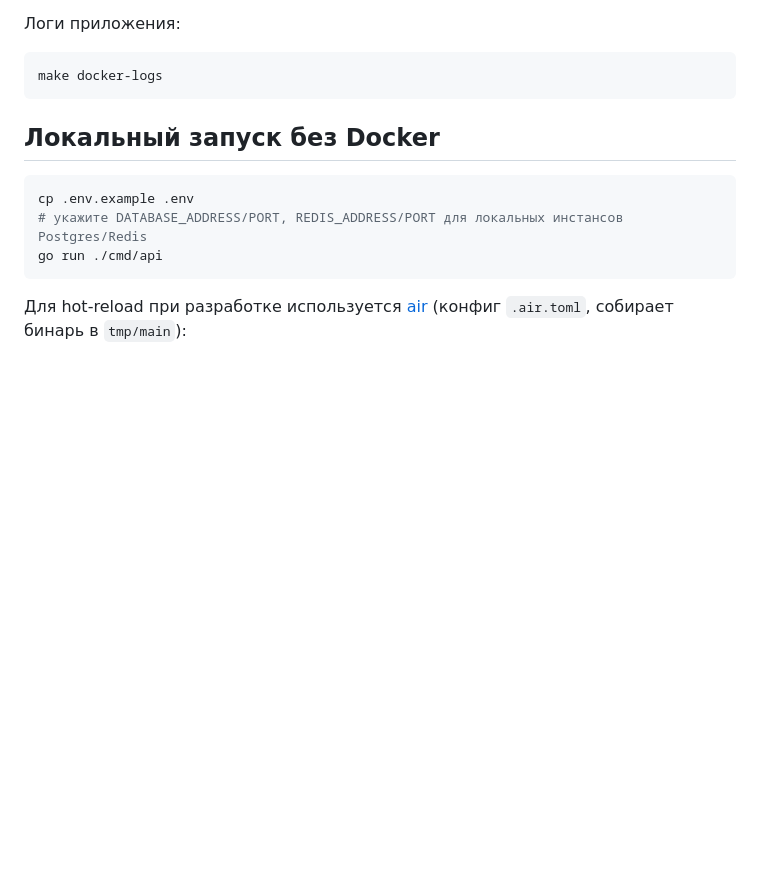
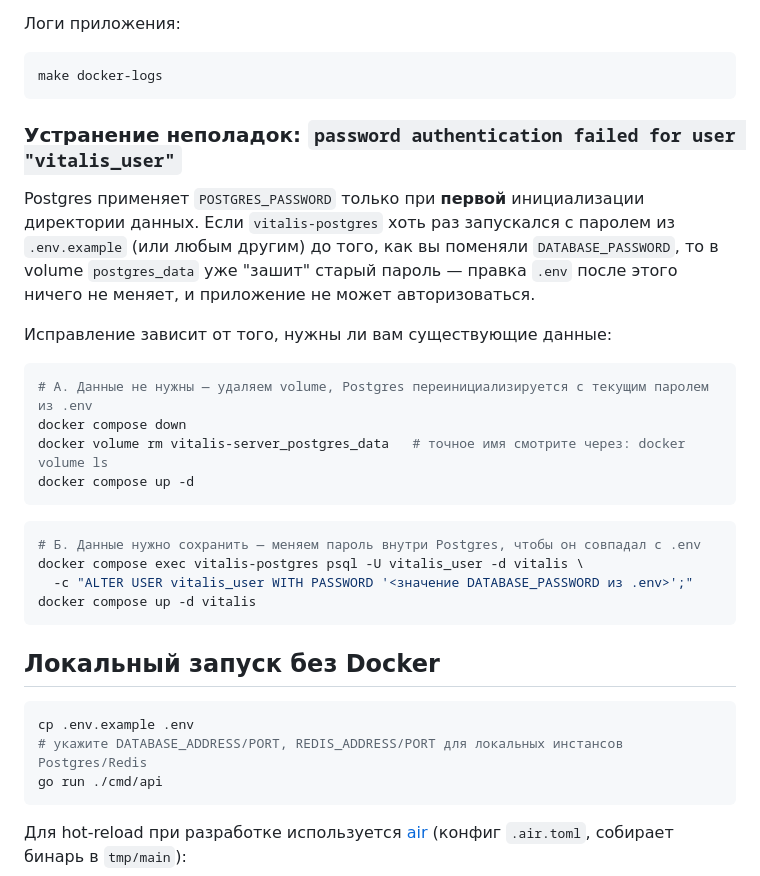
Before and after one commit to yourmomahegao/vitalis, a Markdown page: README_ru.md, the part around the change. Rendered like a GitHub page; blank space fills up the shorter version.

Commit message:
fix(docs): add troubleshooting section for Postgres password authentication issue

````diff
--- a/README_ru.md
+++ b/README_ru.md
@@ -69,6 +69,26 @@ Compose поднимает три сервиса:
 
 ```bash
 make docker-logs
+```
+
+### Устранение неполадок: `password authentication failed for user "vitalis_user"`
+
+Postgres применяет `POSTGRES_PASSWORD` только при **первой** инициализации директории данных. Если `vitalis-postgres` хоть раз запускался с паролем из `.env.example` (или любым другим) до того, как вы поменяли `DATABASE_PASSWORD`, то в volume `postgres_data` уже "зашит" старый пароль — правка `.env` после этого ничего не меняет, и приложение не может авторизоваться.
+
+Исправление зависит от того, нужны ли вам существующие данные:
+
+```bash
+# A. Данные не нужны — удаляем volume, Postgres переинициализируется с текущим паролем из .env
+docker compose down
+docker volume rm vitalis-server_postgres_data   # точное имя смотрите через: docker volume ls
+docker compose up -d
+```
+
+```bash
+# Б. Данные нужно сохранить — меняем пароль внутри Postgres, чтобы он совпадал с .env
+docker compose exec vitalis-postgres psql -U vitalis_user -d vitalis \
+  -c "ALTER USER vitalis_user WITH PASSWORD '<значение DATABASE_PASSWORD из .env>';"
+docker compose up -d vitalis
 ```
 
 ## Локальный запуск без Docker
````
Also changed, not shown: README.md (+20 -0 lines).
